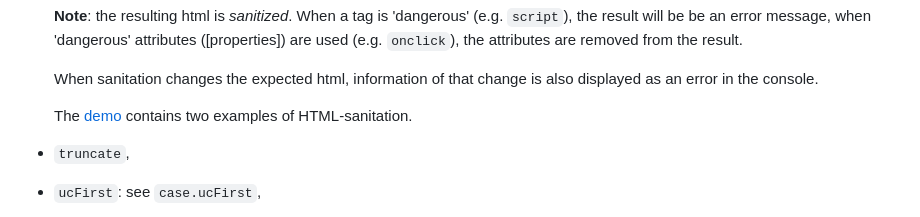
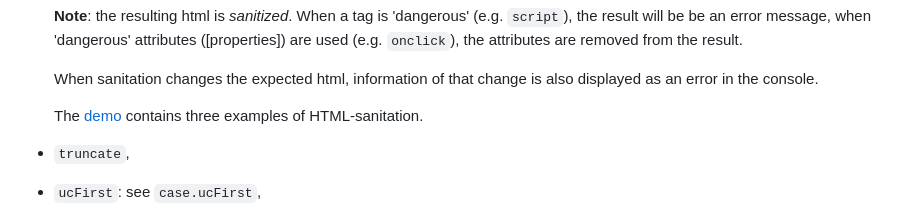
Before and after one commit to KooiInc/es-string-fiddler, a Markdown page: README.md, the part around the change. GitHub-like rendering.

```diff
--- a/README.md
+++ b/README.md
@@ -90,7 +90,7 @@ The extension methods are (**Note**: '*string*' in this list mostly signifies a
 
    When sanitation changes the expected html, information of that change is also displayed as an error in the console.
 
-   The [demo](https://kooiinc.github.io/es-string-fiddler/Demo) contains two examples of HTML-sanitation.
+   The [demo](https://kooiinc.github.io/es-string-fiddler/Demo) contains three examples of HTML-sanitation.
 - `truncate`,
 - `ucFirst`: see `case.ucFirst`,
 - `upper`: see `case.upper`,
```
